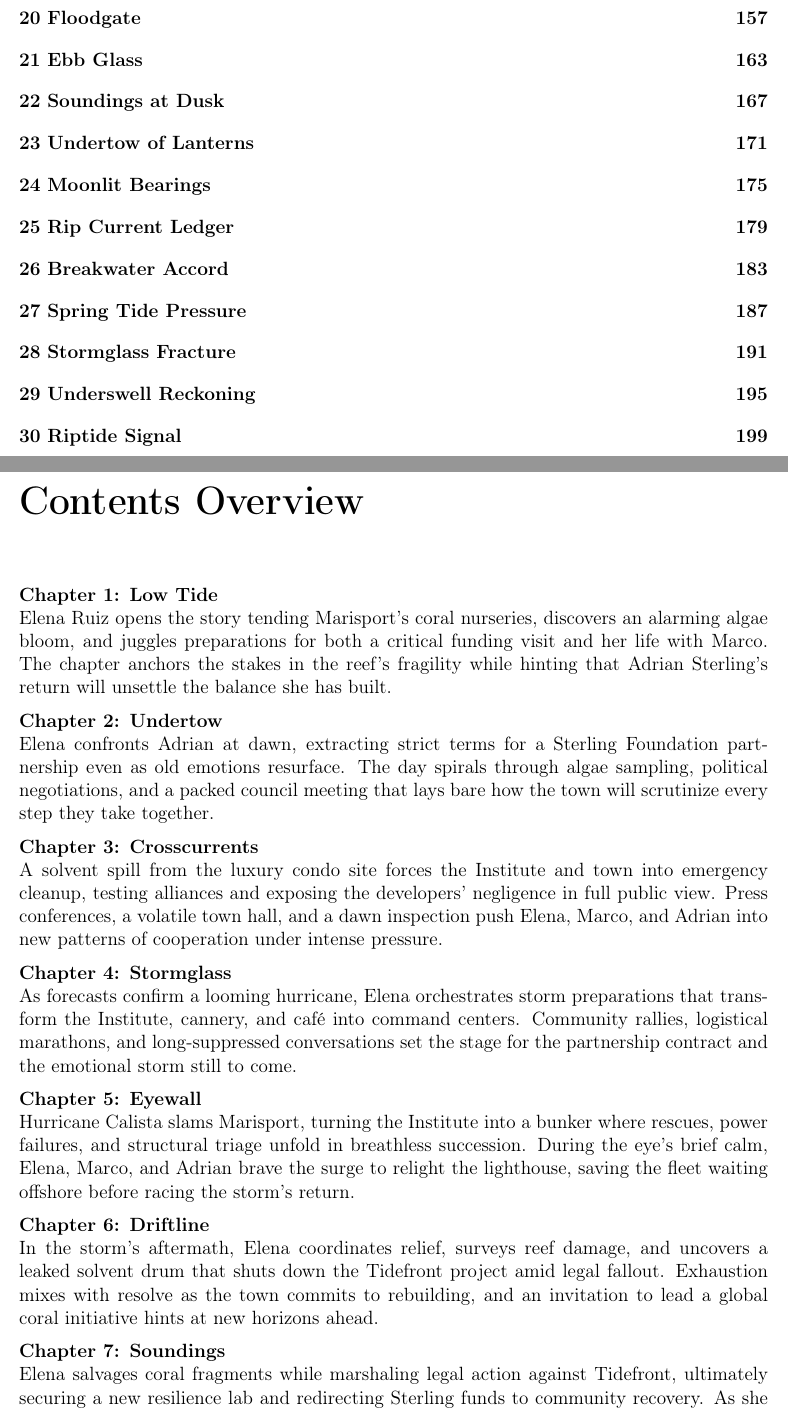
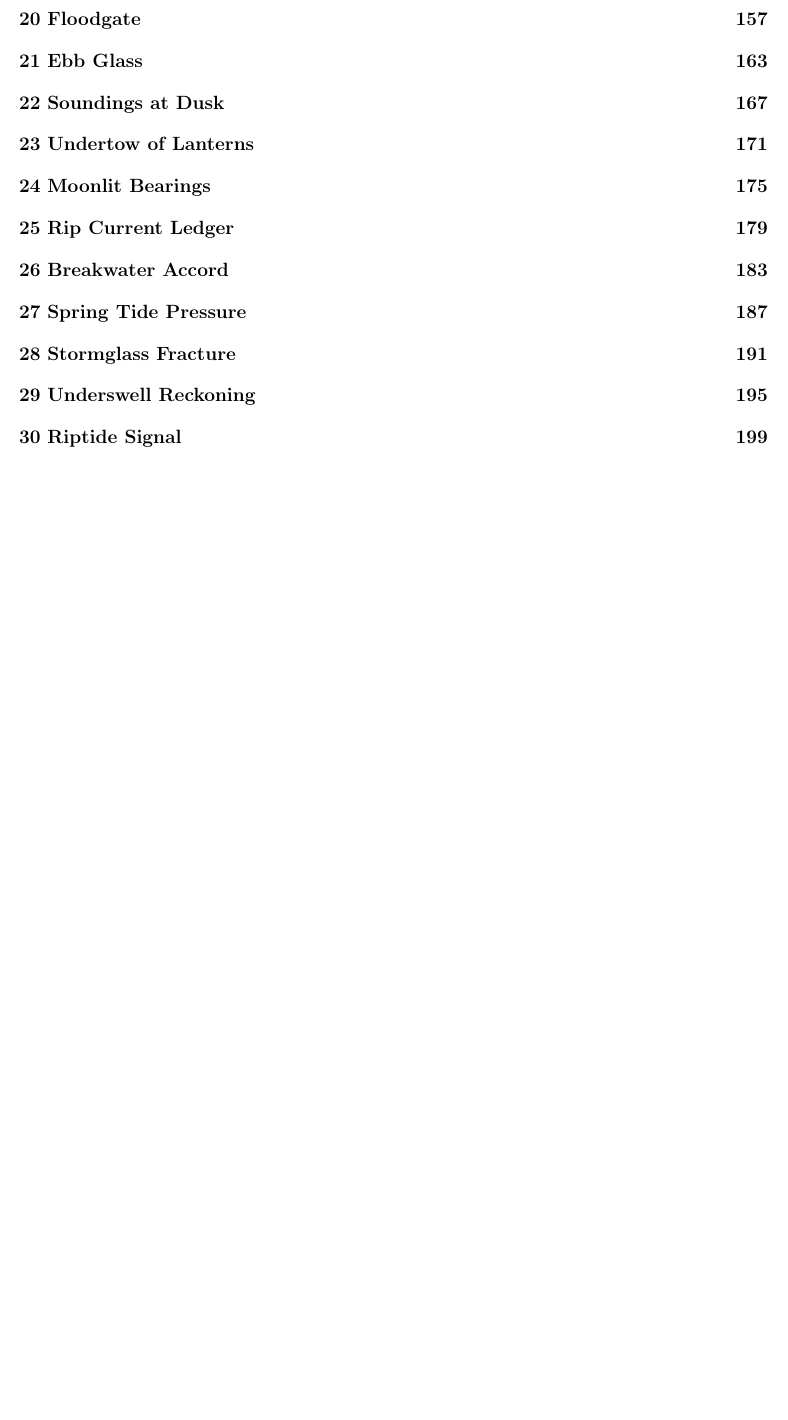
Before and after one commit to Nettking/roborepo, a LaTeX thesis (books/tides_of_marisport/main.tex, which reads books/tides_of_marisport/frontmatter/contents_overview.tex): two parts of pages 4 and 5 of 208 before the commit and part of page 4 of 206 after it, the two joined at a grey line, cut so that both start at the same text, the shorter picture padded with empty space. Compiled offline with pdfLaTeX.

Commit message:
Remove redundant contents overview section

```diff
--- a/books/tides_of_marisport/frontmatter/contents_overview.tex
+++ /dev/null
@@ -1,36 +0,0 @@
-% Contents overview for the manuscript front matter
-\chapter*{Contents Overview}
-\addcontentsline{toc}{chapter}{Contents Overview}
-
-\noindent\textbf{Chapter 1: Low Tide}\\
-Elena Ruiz opens the story tending Marisport's coral nurseries, discovers an alarming algae bloom, and juggles preparations for both a critical funding visit and her life with Marco. The chapter anchors the stakes in the reef's fragility while hinting that Adrian Sterling's return will unsettle the balance she has built.
-
-\medskip
-
-\noindent\textbf{Chapter 2: Undertow}\\
-Elena confronts Adrian at dawn, extracting strict terms for a Sterling Foundation partnership even as old emotions resurface. The day spirals through algae sampling, political negotiations, and a packed council meeting that lays bare how the town will scrutinize every step they take together.
-
-\medskip
-
-\noindent\textbf{Chapter 3: Crosscurrents}\\
-A solvent spill from the luxury condo site forces the Institute and town into emergency cleanup, testing alliances and exposing the developers' negligence in full public view. Press conferences, a volatile town hall, and a dawn inspection push Elena, Marco, and Adrian into new patterns of cooperation under intense pressure.
-
-\medskip
-
-\noindent\textbf{Chapter 4: Stormglass}\\
-As forecasts confirm a looming hurricane, Elena orchestrates storm preparations that transform the Institute, cannery, and café into command centers. Community rallies, logistical marathons, and long-suppressed conversations set the stage for the partnership contract and the emotional storm still to come.
-
-\medskip
-
-\noindent\textbf{Chapter 5: Eyewall}\\
-Hurricane Calista slams Marisport, turning the Institute into a bunker where rescues, power failures, and structural triage unfold in breathless succession. During the eye's brief calm, Elena, Marco, and Adrian brave the surge to relight the lighthouse, saving the fleet waiting offshore before racing the storm's return.
-
-\medskip
-
-\noindent\textbf{Chapter 6: Driftline}\\
-In the storm's aftermath, Elena coordinates relief, surveys reef damage, and uncovers a leaked solvent drum that shuts down the Tidefront project amid legal fallout. Exhaustion mixes with resolve as the town commits to rebuilding, and an invitation to lead a global coral initiative hints at new horizons ahead.
-
-\medskip
-
-\noindent\textbf{Chapter 7: Soundings}\\
-Elena salvages coral fragments while marshaling legal action against Tidefront, ultimately securing a new resilience lab and redirecting Sterling funds to community recovery. As she confides in Marco and the town rallies, she accepts an invitation to lead a global coral initiative, setting the stage for love and duty to stretch across oceans.
```
Also changed, not shown: books/tides_of_marisport/main.tex (+0 -1 lines).
